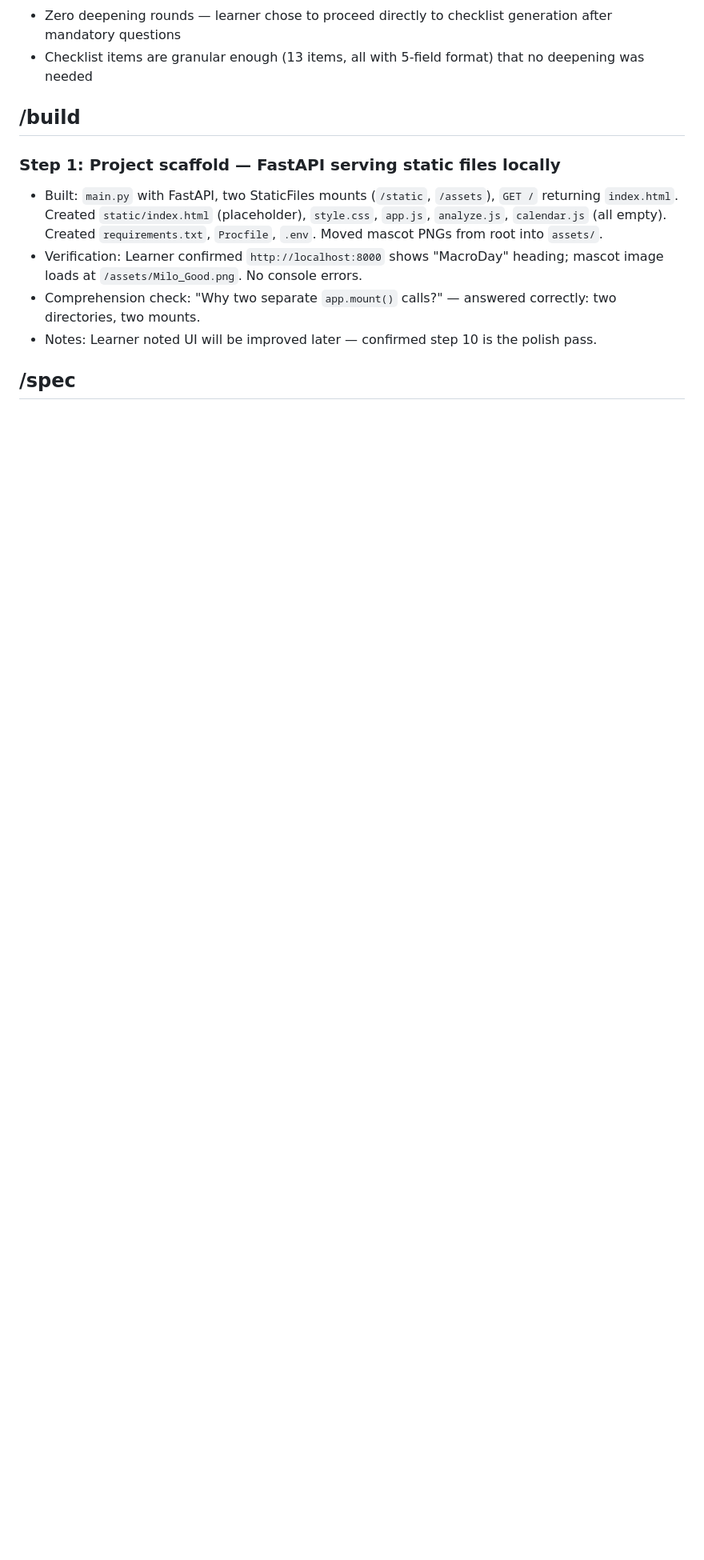
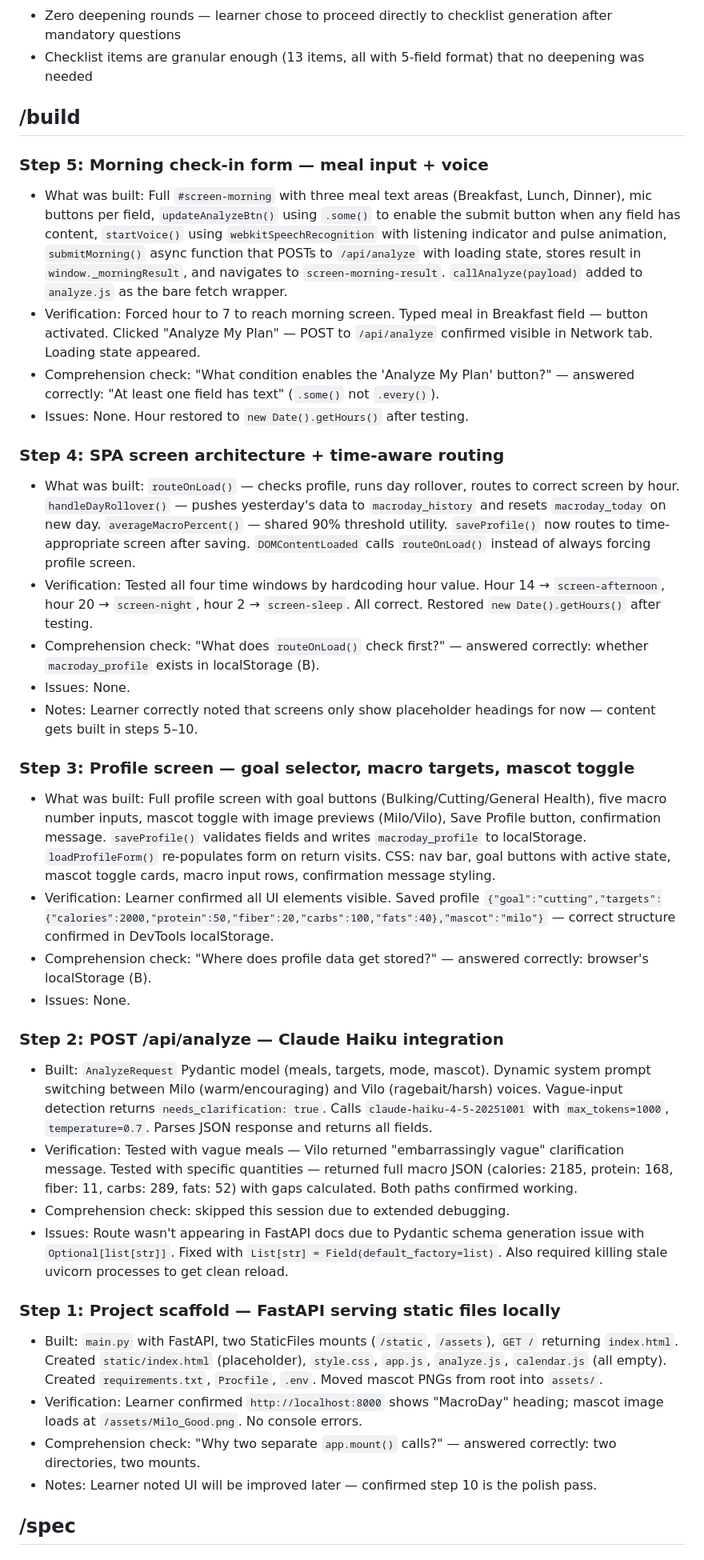
Before and after one commit to Amulya631/MacroDay, a Markdown page: process-notes.md, the part around the change. Shown at 80% size. Rendered like a GitHub page; blank space fills up the shorter version.

Commit message:
Restore hour to real-time, mark step 5 complete

```diff
--- a/process-notes.md
+++ b/process-notes.md
@@ -102,6 +102,35 @@ Learner was highly generative throughout. Key moments where they drove requireme
 
 ## /build
 
+### Step 5: Morning check-in form — meal input + voice
+
+- What was built: Full `#screen-morning` with three meal text areas (Breakfast, Lunch, Dinner), mic buttons per field, `updateAnalyzeBtn()` using `.some()` to enable the submit button when any field has content, `startVoice()` using `webkitSpeechRecognition` with listening indicator and pulse animation, `submitMorning()` async function that POSTs to `/api/analyze` with loading state, stores result in `window._morningResult`, and navigates to `screen-morning-result`. `callAnalyze(payload)` added to `analyze.js` as the bare fetch wrapper.
+- Verification: Forced hour to 7 to reach morning screen. Typed meal in Breakfast field — button activated. Clicked "Analyze My Plan" — POST to `/api/analyze` confirmed visible in Network tab. Loading state appeared.
+- Comprehension check: "What condition enables the 'Analyze My Plan' button?" — answered correctly: "At least one field has text" (`.some()` not `.every()`).
+- Issues: None. Hour restored to `new Date().getHours()` after testing.
+
+### Step 4: SPA screen architecture + time-aware routing
+
+- What was built: `routeOnLoad()` — checks profile, runs day rollover, routes to correct screen by hour. `handleDayRollover()` — pushes yesterday's data to `macroday_history` and resets `macroday_today` on new day. `averageMacroPercent()` — shared 90% threshold utility. `saveProfile()` now routes to time-appropriate screen after saving. `DOMContentLoaded` calls `routeOnLoad()` instead of always forcing profile screen.
+- Verification: Tested all four time windows by hardcoding hour value. Hour 14 → `screen-afternoon`, hour 20 → `screen-night`, hour 2 → `screen-sleep`. All correct. Restored `new Date().getHours()` after testing.
+- Comprehension check: "What does `routeOnLoad()` check first?" — answered correctly: whether `macroday_profile` exists in localStorage (B).
+- Issues: None.
+- Notes: Learner correctly noted that screens only show placeholder headings for now — content gets built in steps 5–10.
+
+### Step 3: Profile screen — goal selector, macro targets, mascot toggle
+
+- What was built: Full profile screen with goal buttons (Bulking/Cutting/General Health), five macro number inputs, mascot toggle with image previews (Milo/Vilo), Save Profile button, confirmation message. `saveProfile()` validates fields and writes `macroday_profile` to localStorage. `loadProfileForm()` re-populates form on return visits. CSS: nav bar, goal buttons with active state, mascot toggle cards, macro input rows, confirmation message styling.
+- Verification: Learner confirmed all UI elements visible. Saved profile `{"goal":"cutting","targets":{"calories":2000,"protein":50,"fiber":20,"carbs":100,"fats":40},"mascot":"milo"}` — correct structure confirmed in DevTools localStorage.
+- Comprehension check: "Where does profile data get stored?" — answered correctly: browser's localStorage (B).
+- Issues: None.
+
+### Step 2: POST /api/analyze — Claude Haiku integration
+
+- Built: `AnalyzeRequest` Pydantic model (meals, targets, mode, mascot). Dynamic system prompt switching between Milo (warm/encouraging) and Vilo (ragebait/harsh) voices. Vague-input detection returns `needs_clarification: true`. Calls `claude-haiku-4-5-20251001` with `max_tokens=1000`, `temperature=0.7`. Parses JSON response and returns all fields.
+- Verification: Tested with vague meals — Vilo returned "embarrassingly vague" clarification message. Tested with specific quantities — returned full macro JSON (calories: 2185, protein: 168, fiber: 11, carbs: 289, fats: 52) with gaps calculated. Both paths confirmed working.
+- Comprehension check: skipped this session due to extended debugging.
+- Issues: Route wasn't appearing in FastAPI docs due to Pydantic schema generation issue with `Optional[list[str]]`. Fixed with `List[str] = Field(default_factory=list)`. Also required killing stale uvicorn processes to get clean reload.
+
 ### Step 1: Project scaffold — FastAPI serving static files locally
 
 - Built: `main.py` with FastAPI, two StaticFiles mounts (`/static`, `/assets`), `GET /` returning `index.html`. Created `static/index.html` (placeholder), `style.css`, `app.js`, `analyze.js`, `calendar.js` (all empty). Created `requirements.txt`, `Procfile`, `.env`. Moved mascot PNGs from root into `assets/`.
```
Also changed, not shown: docs/checklist.md (+3 -3 lines).
